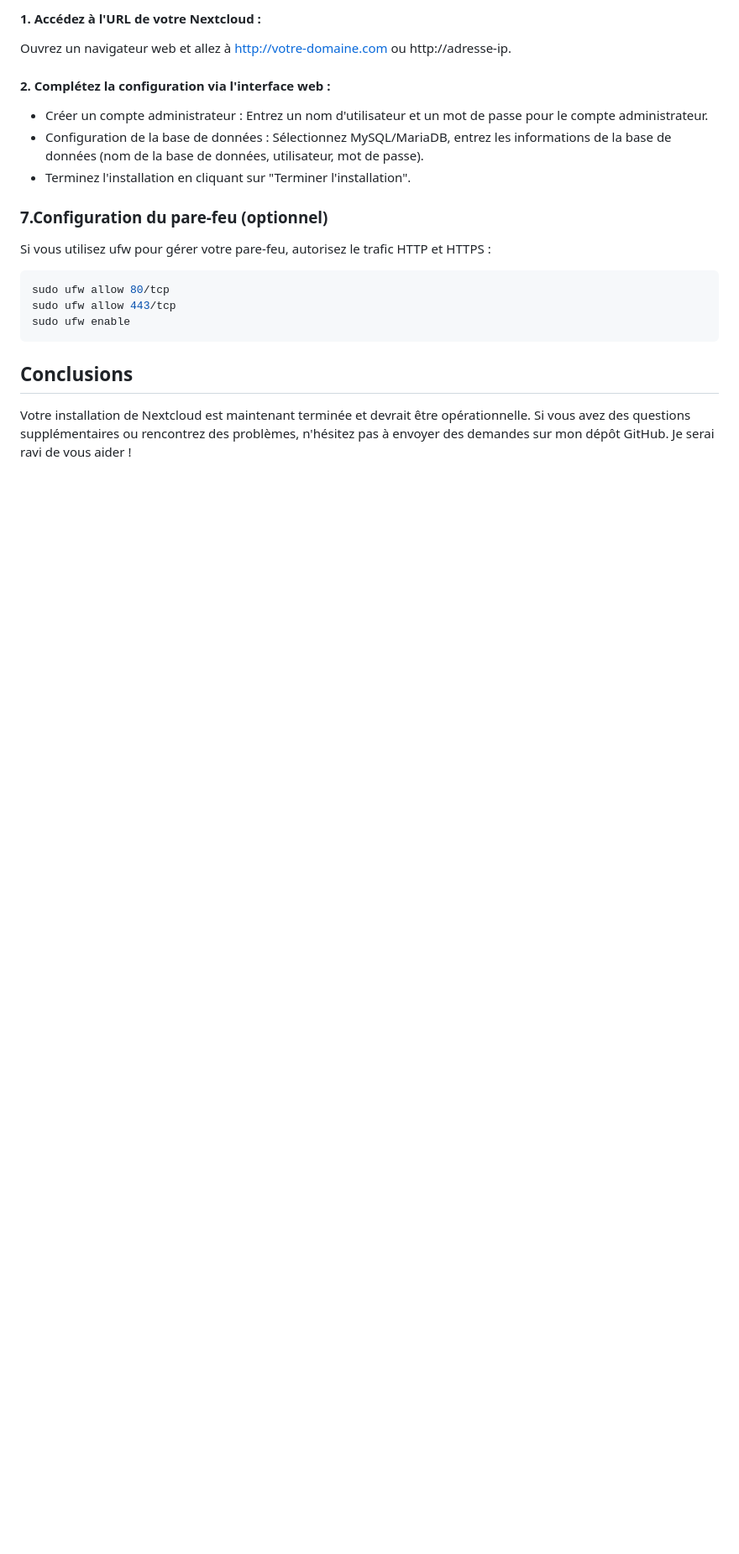
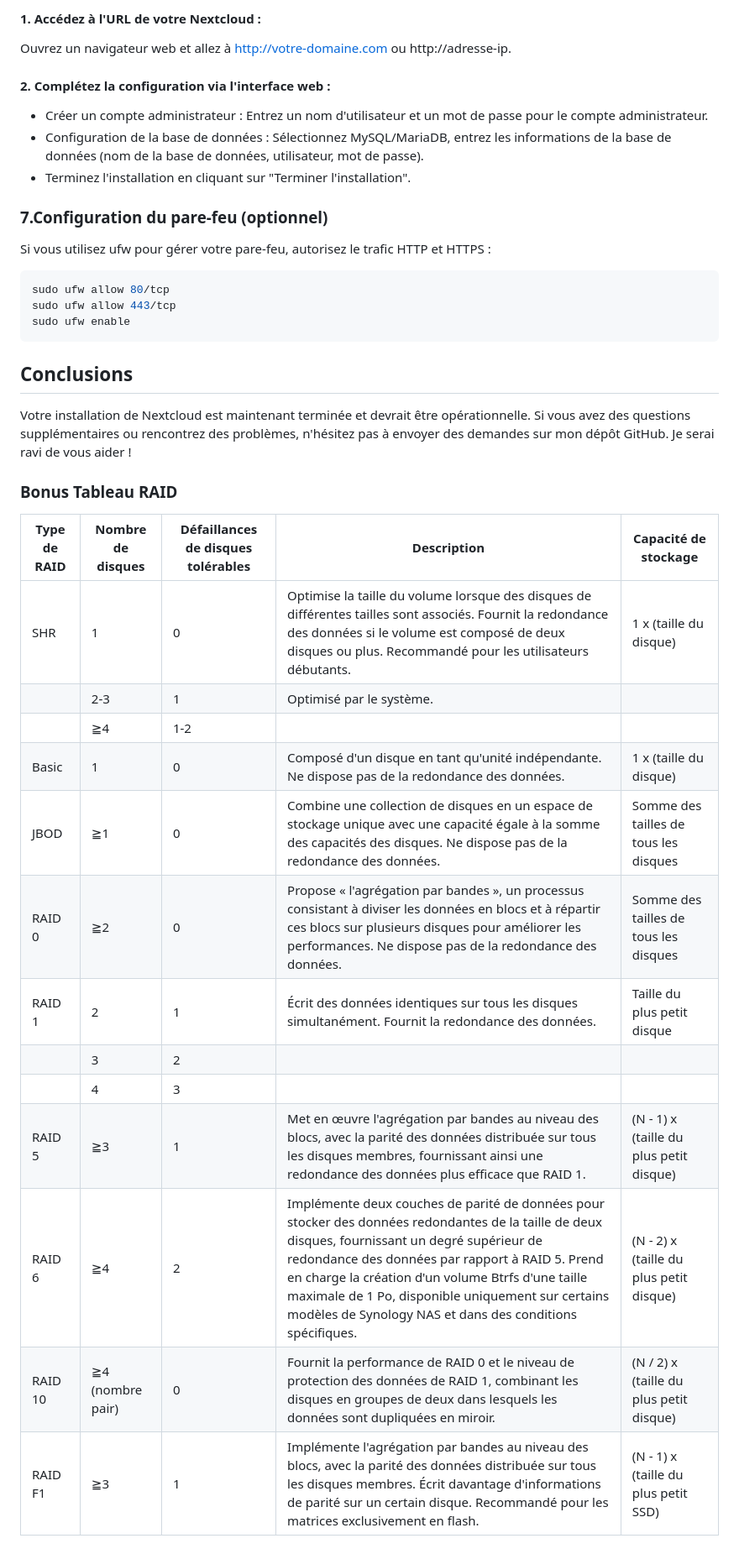
Before and after one commit to NicolasW-7/AIS-Brief-et-TIPS, a Markdown page: Procedure/Linux/Nextcloud.md, the part around the change printed below. Shown: that part at 84% size. Drawn GitHub-style; blank space fills up the shorter version.

```diff
--- a/Procedure/Linux/Nextcloud.md
+++ b/Procedure/Linux/Nextcloud.md
@@ -319,3 +334,21 @@ sudo ufw enable
 
 ## Conclusions
 Votre installation de Nextcloud est maintenant terminée et devrait être opérationnelle. Si vous avez des questions supplémentaires ou rencontrez des problèmes, n'hésitez pas à envoyer des demandes sur mon dépôt GitHub. Je serai ravi de vous aider !
+
+### Bonus Tableau RAID
+
+| Type de RAID | Nombre de disques | Défaillances de disques tolérables | Description | Capacité de stockage |
+|--------------|-------------------|------------------------------------|-------------|-----------------------|
+| SHR          | 1                 | 0                                  | Optimise la taille du volume lorsque des disques de différentes tailles sont associés. Fournit la redondance des données si le volume est composé de deux disques ou plus. Recommandé pour les utilisateurs débutants. | 1 x (taille du disque) |
+|              | 2-3               | 1                                  | Optimisé par le système. |                   |
+|              | ≧4                | 1-2                                |             |                       |
+| Basic        | 1                 | 0                                  | Composé d'un disque en tant qu'unité indépendante. Ne dispose pas de la redondance des données. | 1 x (taille du disque) |
+| JBOD         | ≧1                | 0                                  | Combine une collection de disques en un espace de stockage unique avec une capacité égale à la somme des capacités des disques. Ne dispose pas de la redondance des données. | Somme des tailles de tous les disques |
+| RAID 0       | ≧2                | 0                                  | Propose « l'agrégation par bandes », un processus consistant à diviser les données en blocs et à répartir ces blocs sur plusieurs disques pour améliorer les performances. Ne dispose pas de la redondance des données. | Somme des tailles de tous les disques |
+| RAID 1       | 2                 | 1                                  | Écrit des données identiques sur tous les disques simultanément. Fournit la redondance des données. | Taille du plus petit disque |
+|              | 3                 | 2                                  |             |                       |
+|              | 4                 | 3                                  |             |                       |
+| RAID 5       | ≧3                | 1                                  | Met en œuvre l'agrégation par bandes au niveau des blocs, avec la parité des données distribuée sur tous les disques membres, fournissant ainsi une redondance des données plus efficace que RAID 1. | (N - 1) x (taille du plus petit disque) |
+| RAID 6       | ≧4                | 2                                  | Implémente deux couches de parité de données pour stocker des données redondantes de la taille de deux disques, fournissant un degré supérieur de redondance des données par rapport à RAID 5. Prend en charge la création d'un volume Btrfs d'une taille maximale de 1 Po, disponible uniquement sur certains modèles de Synology NAS et dans des conditions spécifiques. | (N - 2) x (taille du plus petit disque) |
+| RAID 10      | ≧4 (nombre pair)  | 0                                  | Fournit la performance de RAID 0 et le niveau de protection des données de RAID 1, combinant les disques en groupes de deux dans lesquels les données sont dupliquées en miroir. | (N / 2) x (taille du plus petit disque) |
+| RAID F1       | ≧3                | 1                                  | Implémente l'agrégation par bandes au niveau des blocs, avec la parité des données distribuée sur tous les disques membres. Écrit davantage d'informations de parité sur un certain disque. Recommandé pour les matrices exclusivement en flash. | (N - 1) x (taille du plus petit SSD) |
```
Also changed, not shown: other parts of Procedure/Linux/Nextcloud.md (+34 -19 lines).
